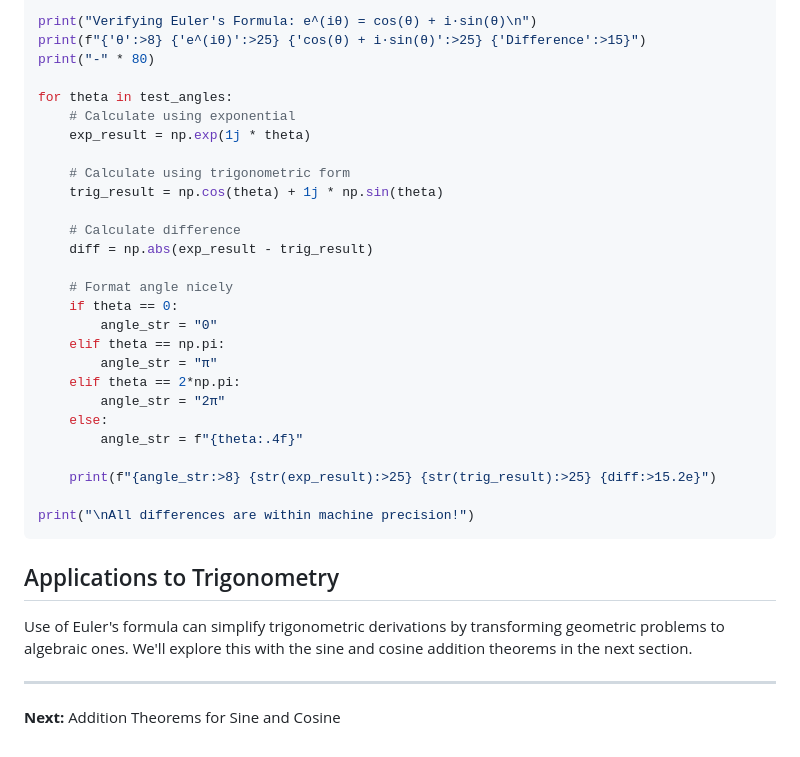
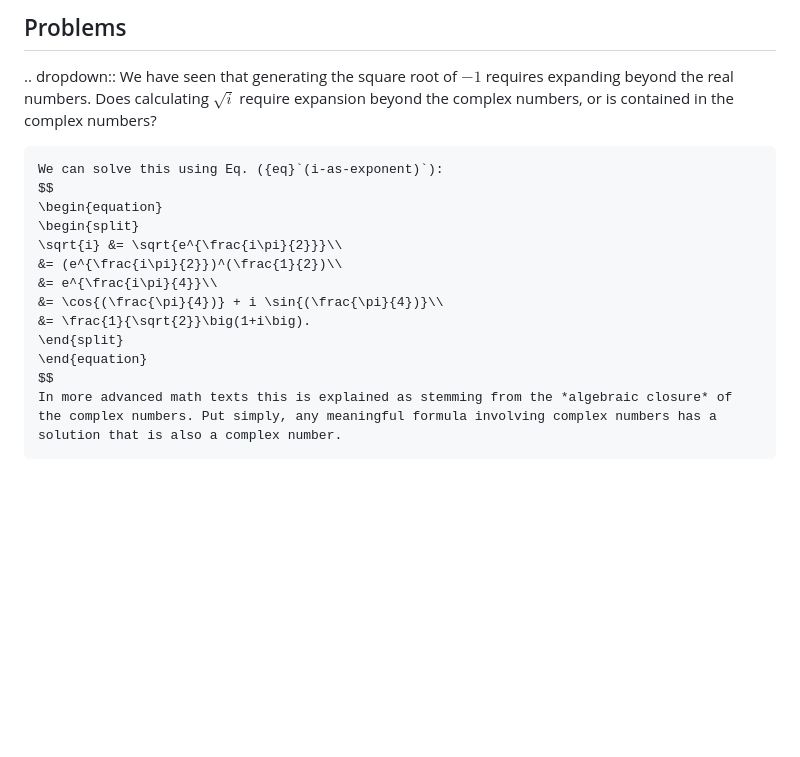
Before and after one commit to charlescforgy/time-series-book, a Markdown page: chapter_2_background_math/03_eulers_formula.md, the part around the change printed below. Drawn GitHub-style; blank space fills up the shorter version.

````diff
--- a/chapter_2_background_math/03_eulers_formula.md
+++ b/chapter_2_background_math/03_eulers_formula.md
@@ -127,37 +222,18 @@ test_angles = [0, np.pi/6, np.pi/4, np.pi/3, np.pi/2, np.pi, 2*np.pi]
 
-print("Verifying Euler's Formula: e^(iθ) = cos(θ) + i·sin(θ)\n")
-print(f"{'θ':>8} {'e^(iθ)':>25} {'cos(θ) + i·sin(θ)':>25} {'Difference':>15}")
-print("-" * 80)
+## Problems
 
-for theta in test_angles:
-    # Calculate using exponential
-    exp_result = np.exp(1j * theta)
+.. dropdown:: We have seen that generating the square root of $-1$ requires expanding beyond the real numbers. Does calculating $\sqrt{i}$ require expansion beyond the complex numbers, or is contained in the complex numbers?
 
-    # Calculate using trigonometric form
-    trig_result = np.cos(theta) + 1j * np.sin(theta)
-
-    # Calculate difference
-    diff = np.abs(exp_result - trig_result)
-
-    # Format angle nicely
-    if theta == 0:
-        angle_str = "0"
-    elif theta == np.pi:
-        angle_str = "π"
-    elif theta == 2*np.pi:
-        angle_str = "2π"
-    else:
-        angle_str = f"{theta:.4f}"
-
-    print(f"{angle_str:>8} {str(exp_result):>25} {str(trig_result):>25} {diff:>15.2e}")
-
-print("\nAll differences are within machine precision!")
-```
-
-## Applications to Trigonometry
-
-Use of Euler's formula can simplify trigonometric derivations by transforming geometric problems to algebraic ones. We'll explore this with the sine and cosine addition theorems in the next section.
-
----
-
-**Next:** Addition Theorems for Sine and Cosine
+    We can solve this using Eq. ({eq}`(i-as-exponent)`):
+    $$
+    \begin{equation}
+    \begin{split}
+    \sqrt{i} &= \sqrt{e^{\frac{i\pi}{2}}}\\
+    &= (e^{\frac{i\pi}{2}})^(\frac{1}{2})\\
+    &= e^{\frac{i\pi}{4}}\\
+    &= \cos{(\frac{\pi}{4})} + i \sin{(\frac{\pi}{4})}\\
+    &= \frac{1}{\sqrt{2}}\big(1+i\big).
+    \end{split}
+    \end{equation}
+    $$
+    In more advanced math texts this is explained as stemming from the *algebraic closure* of the complex numbers. Put simply, any meaningful formula involving complex numbers has a solution that is also a complex number.
````
Also changed, not shown: other parts of chapter_2_background_math/03_eulers_formula.md (+165 -70 lines).
